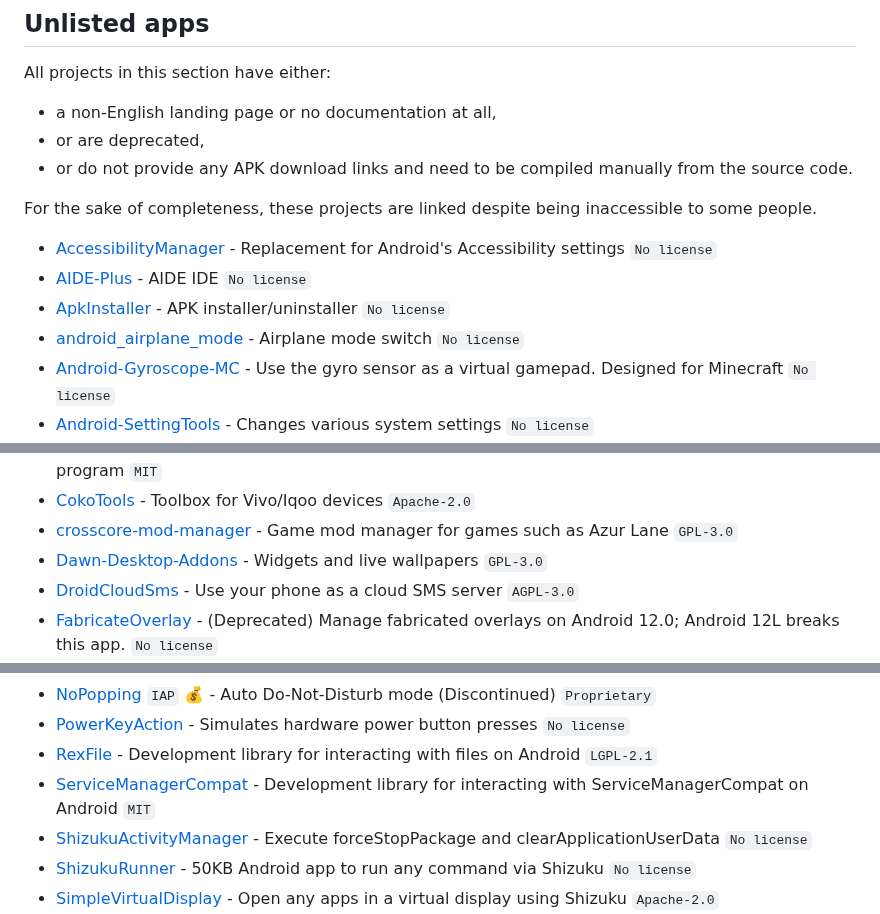
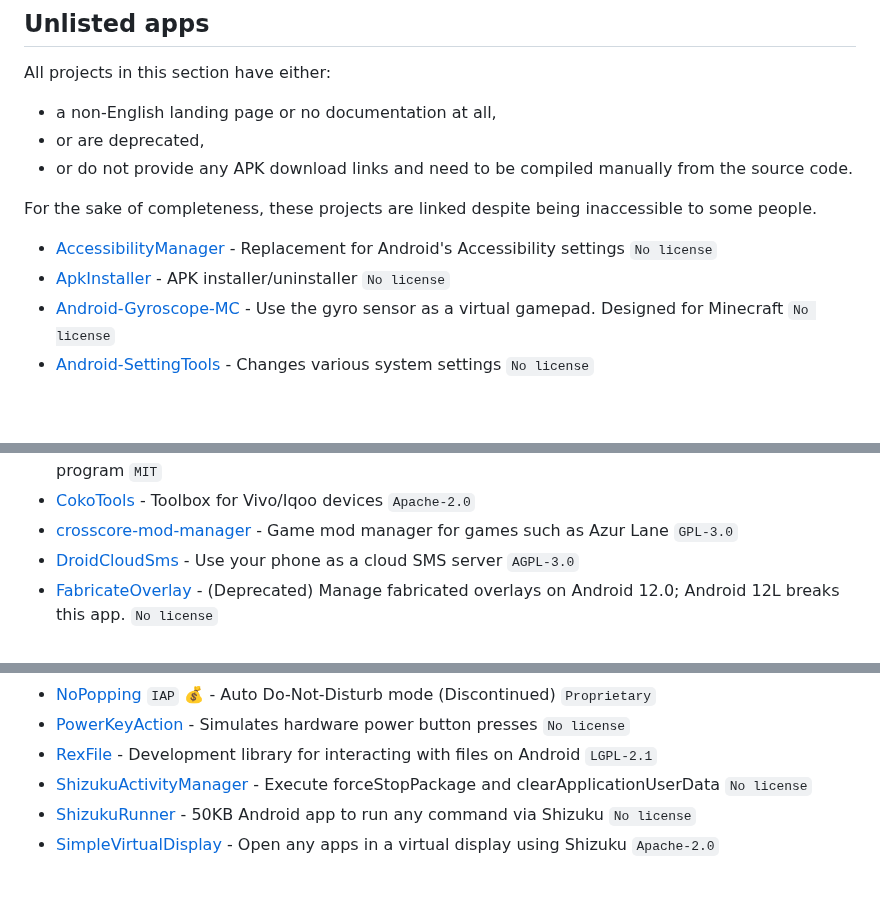
Before and after one commit to timschneeb/awesome-shizuku, a Markdown page: pages/UNLISTED.md, 3 parts joined by grey strips. GitHub-like rendering; blank space fills up the shorter version.

```diff
--- a/pages/UNLISTED.md
+++ b/pages/UNLISTED.md
@@ -9,9 +9,7 @@ All projects in this section have either:
 For the sake of completeness, these projects are linked despite being inaccessible to some people.
 
 * [AccessibilityManager](https://github.com/WuDi-ZhanShen/AccessibilityManager) - Replacement for Android's Accessibility settings `No license`
-* [AIDE-Plus](https://github.com/AndroidIDE-CN/AIDE-Plus) - AIDE IDE `No license`
 * [ApkInstaller](https://github.com/Tokyonth/ApkInstaller) - APK installer/uninstaller `No license`
-* [android_airplane_mode](https://github.com/lalakii/android_airplane_mode) - Airplane mode switch `No license`
 * [Android-Gyroscope-MC](https://github.com/WuDi-ZhanShen/Android-Gyroscope-MC) - Use the gyro sensor as a virtual gamepad. Designed for Minecraft `No license`
 * [Android-SettingTools](https://github.com/MagicianGuo/Android-SettingTools) - Changes various system settings `No license`
 * [AutoCheckinPlugin](https://github.com/MartinKayJr/AutoCheckinPlugin) - WeChat automatic check-in `No license`
@@ -22,7 +20,6 @@ For the sake of completeness, these projects are linked despite being inaccessib
 * [cjluFree](https://github.com/zxy19/cjluFree) - (Deprecated) WeChat Epidemic prevention and control page shortcut automation program `MIT`
 * [CokoTools](https://github.com/Yorick-Ryu/CokoTools) - Toolbox for Vivo/Iqoo devices `Apache-2.0`
 * [crosscore-mod-manager](https://github.com/laoxinH/crosscore-mod-manager) - Game mod manager for games such as Azur Lane `GPL-3.0`
-* [Dawn-Desktop-Addons](https://github.com/Dawncraft/Dawn-Desktop-Addons) - Widgets and live wallpapers `GPL-3.0`
 * [DroidCloudSms](https://github.com/xfl12345/DroidCloudSms) - Use your phone as a cloud SMS server `AGPL-3.0`
 * [FabricateOverlay](https://github.com/zacharee/FabricateOverlay) - (Deprecated) Manage fabricated overlays on Android 12.0; Android 12L breaks this app. `No license`
 * [freeform_update](https://github.com/eswd04/freeform_update) - Fork of [Mi-FreeForm](https://github.com/sunshine0523/Mi-FreeForm) `GPL-3.0`
@@ -36,7 +33,6 @@ For the sake of completeness, these projects are linked despite being inaccessib
 * [NoPopping](https://appteka.store/app/d9fr99475) `IAP` 💰 - Auto Do-Not-Disturb mode (Discontinued) `Proprietary`
 * [PowerKeyAction](https://github.com/ryuunoakaihitomi/PowerKeyAction) - Simulates hardware power button presses `No license`
 * [RexFile](https://github.com/Ruyomi/RexFile) - Development library for interacting with files on Android `LGPL-2.1`
-* [ServiceManagerCompat](https://github.com/SanmerApps/ServiceManagerCompat) - Development library for interacting with ServiceManagerCompat on Android `MIT`
 * [ShizukuActivityManager](https://github.com/kzaemrio/ShizukuActivityManager) - Execute forceStopPackage and clearApplicationUserData `No license`
 * [ShizukuRunner](https://github.com/WuDi-ZhanShen/ShizukuRunner) - 50KB Android app to run any command via Shizuku `No license`
 * [SimpleVirtualDisplay](https://github.com/kangrio/SimpleVirtualDisplay/tree/main) - Open any apps in a virtual display using Shizuku  `Apache-2.0`
```
Also changed, not shown: README.md (+7 -0 lines).
